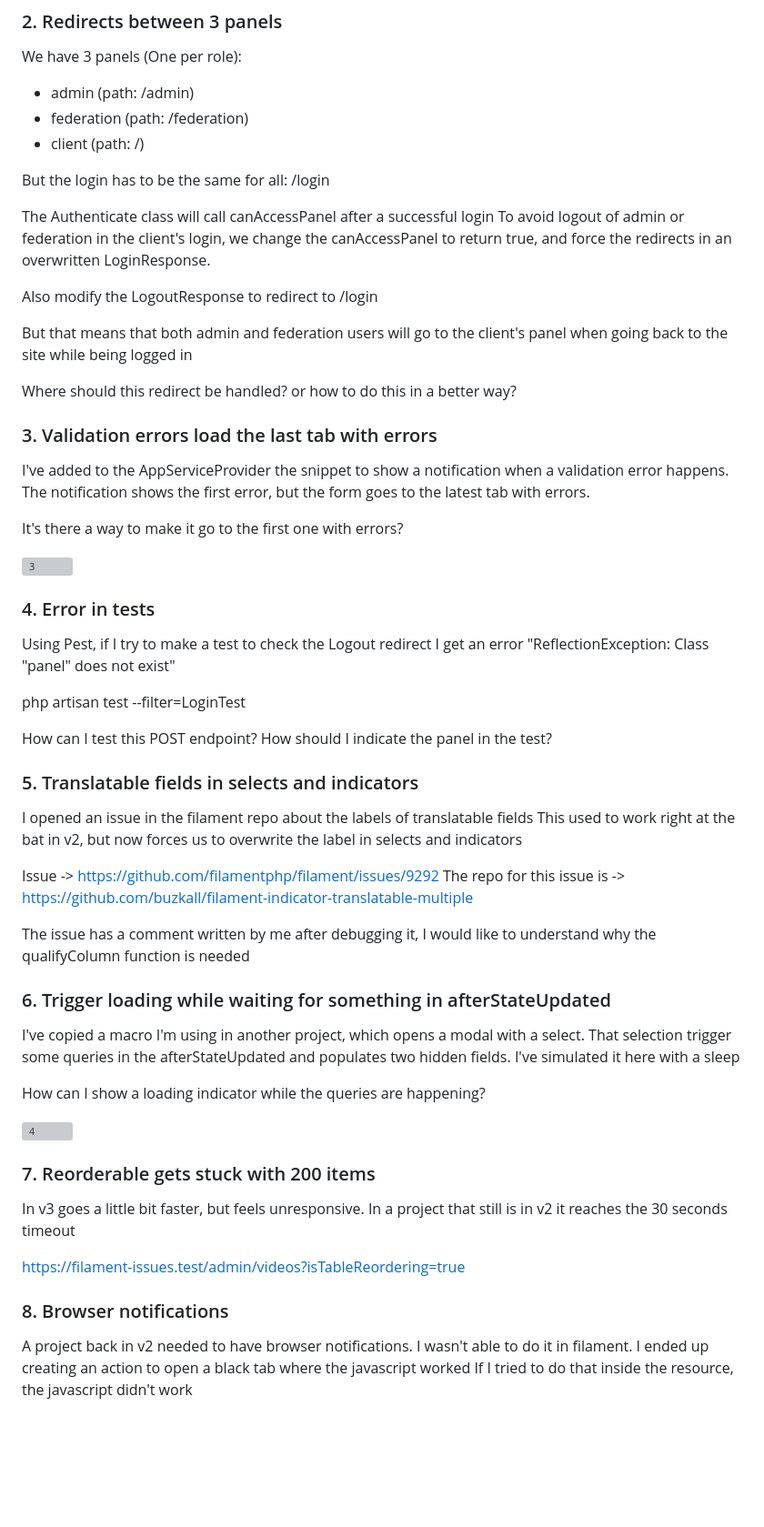
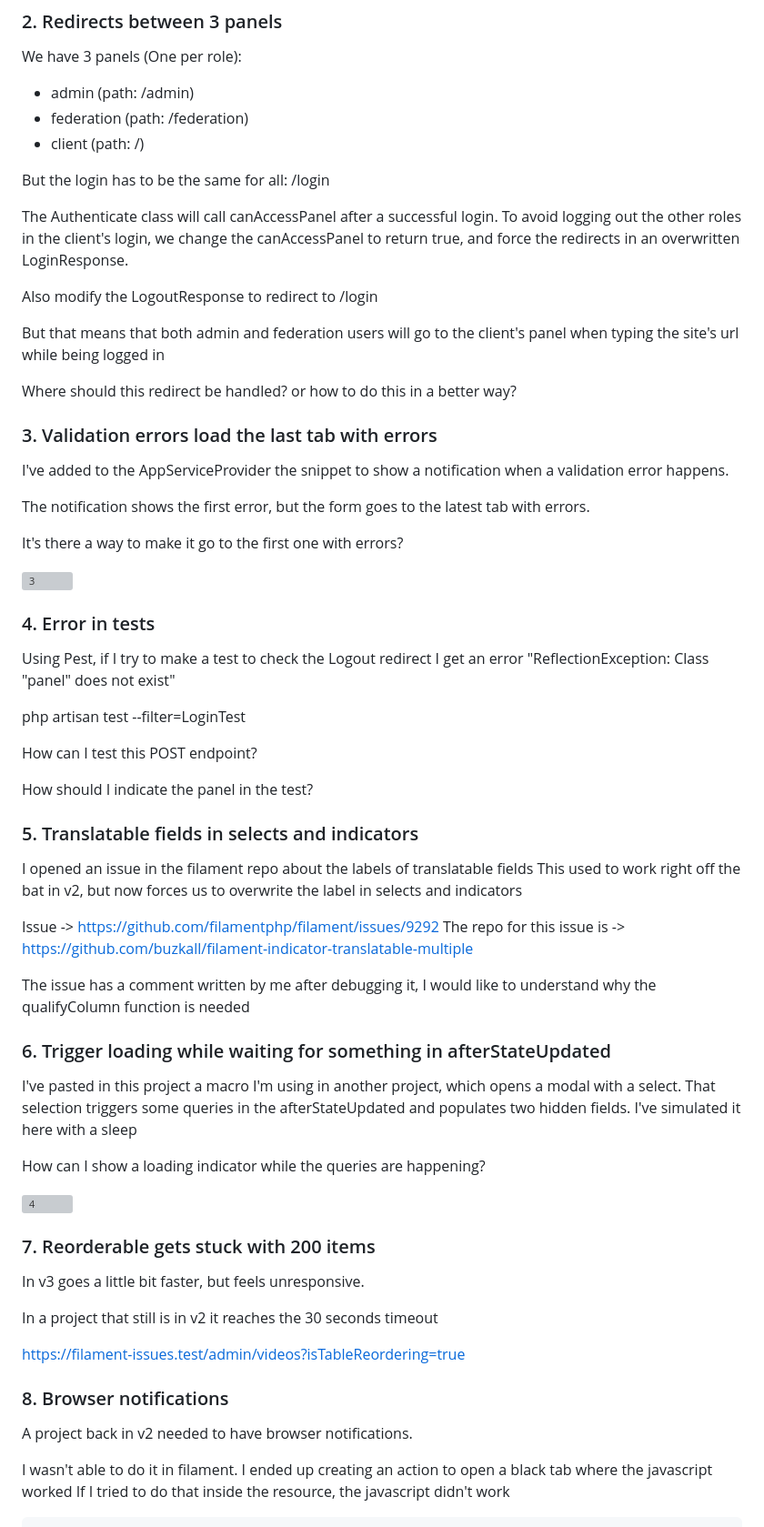
Before and after one commit to buzkall/filament-issues, a Markdown page: README.md, the part around the change. Shown: that part at 91% size. Rendered like a GitHub page; blank space fills up the shorter version; grey boxes are pictures that could not be loaded.

Commit message:
Improved readme

```diff
--- a/README.md
+++ b/README.md
@@ -45,18 +45,18 @@ We have 3 panels (One per role):
 
 But the login has to be the same for all: /login
 
-The Authenticate class will call canAccessPanel after a successful login
-To avoid logout of admin or federation in the client's login,
-we change the canAccessPanel to return true, and force the redirects in an overwritten LoginResponse.
+The Authenticate class will call canAccessPanel after a successful login.
+To avoid logging out the other roles in the client's login, we change the canAccessPanel to return true, and force the redirects in an overwritten LoginResponse.
 
 Also modify the LogoutResponse to redirect to /login
 
-But that means that both admin and federation users will go to the client's panel when going back to the site while being logged in
+But that means that both admin and federation users will go to the client's panel when typing the site's url while being logged in
 
 Where should this redirect be handled? or how to do this in a better way?
 
 ### 3. Validation errors load the last tab with errors
 I've added to the AppServiceProvider the snippet to show a notification when a validation error happens.
+
 The notification shows the first error, but the form goes to the latest tab with errors.
 
 It's there a way to make it go to the first one with errors?
@@ -71,12 +71,13 @@ Using Pest, if I try to make a test to check the Logout redirect I get an error
 php artisan test --filter=LoginTest
 
 How can I test this POST endpoint?
+
 How should I indicate the panel in the test?
 
 ### 5. Translatable fields in selects and indicators
 
 I opened an issue in the filament repo about the labels of translatable fields
-This used to work right at the bat in v2, but now forces us to overwrite the label in selects and indicators
+This used to work right off the bat in v2, but now forces us to overwrite the label in selects and indicators
 
 Issue -> https://github.com/filamentphp/filament/issues/9292
 The repo for this issue is -> https://github.com/buzkall/filament-indicator-translatable-multiple
@@ -85,8 +86,8 @@ The issue has a comment written by me after debugging it, I would like to unders
 
 ### 6. Trigger loading while waiting for something in afterStateUpdated
 
-I've copied a macro I'm using in another project, which opens a modal with a select.
-That selection trigger some queries in the afterStateUpdated and populates two hidden fields.
+I've pasted in this project a macro I'm using in another project, which opens a modal with a select.
+That selection triggers some queries in the afterStateUpdated and populates two hidden fields.
 I've simulated it here with a sleep
 
 How can I show a loading indicator while the queries are happening?
@@ -96,6 +97,7 @@ How can I show a loading indicator while the queries are happening?
 ### 7. Reorderable gets stuck with 200 items
 
 In v3 goes a little bit faster, but feels unresponsive.
+
 In a project that still is in v2 it reaches the 30 seconds timeout
 
 https://filament-issues.test/admin/videos?isTableReordering=true
@@ -103,6 +105,7 @@ https://filament-issues.test/admin/videos?isTableReordering=true
 ### 8. Browser notifications
 
 A project back in v2 needed to have browser notifications.
+
 I wasn't able to do it in filament. I ended up creating an action to open a black tab where the javascript worked
 If I tried to do that inside the resource, the javascript didn't work
 
```
